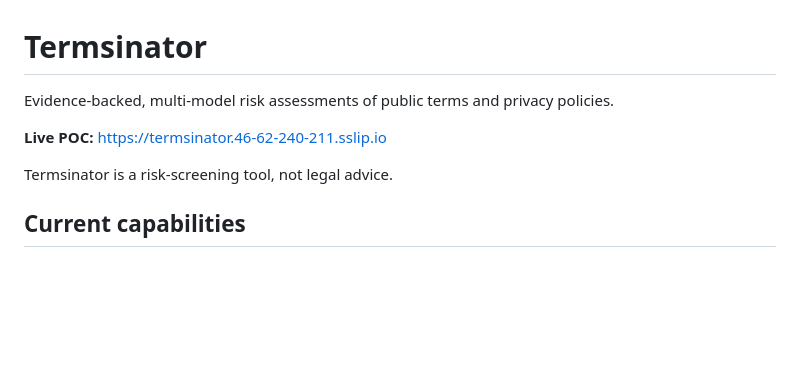
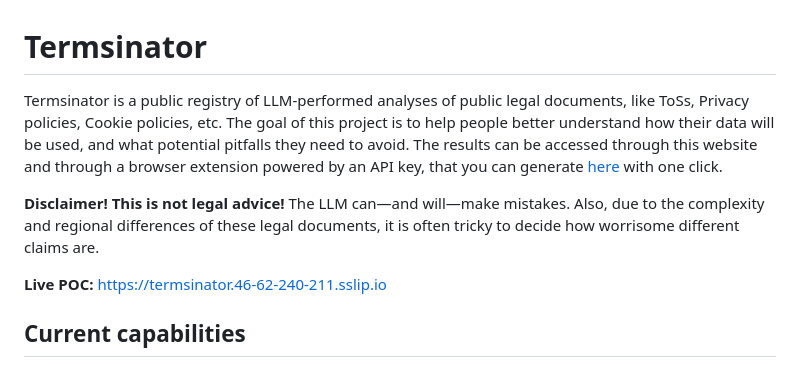
Before and after one commit to PAndreew/termsinator, a Markdown page: README.md, the part around the change. Drawn GitHub-style; blank space fills up the shorter version.

Commit message:
docs: rewrite project introduction

```diff
--- a/README.md
+++ b/README.md
@@ -1,10 +1,10 @@
 # Termsinator
 
-Evidence-backed, multi-model risk assessments of public terms and privacy policies.
+Termsinator is a public registry of LLM-performed analyses of public legal documents, like ToSs, Privacy policies, Cookie policies, etc. The goal of this project is to help people better understand how their data will be used, and what potential pitfalls they need to avoid. The results can be accessed through this website and through a browser extension powered by an API key, that you can generate [here](https://termsinator.46-62-240-211.sslip.io/api-key/) with one click.
+
+**Disclaimer! This is not legal advice!** The LLM can—and will—make mistakes. Also, due to the complexity and regional differences of these legal documents, it is often tricky to decide how worrisome different claims are.
 
 **Live POC:** https://termsinator.46-62-240-211.sslip.io
-
-Termsinator is a risk-screening tool, not legal advice.
 
 ## Current capabilities
 
```
